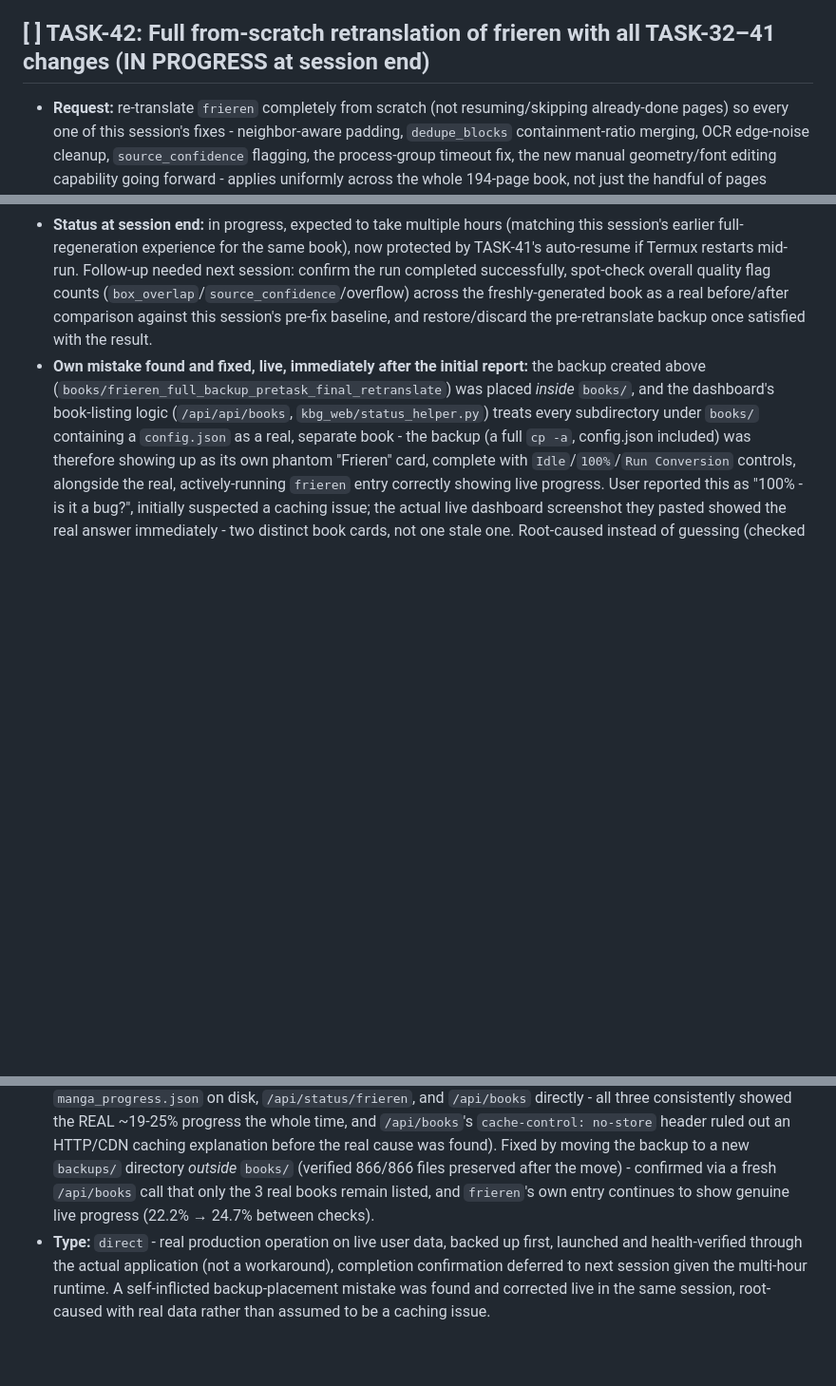
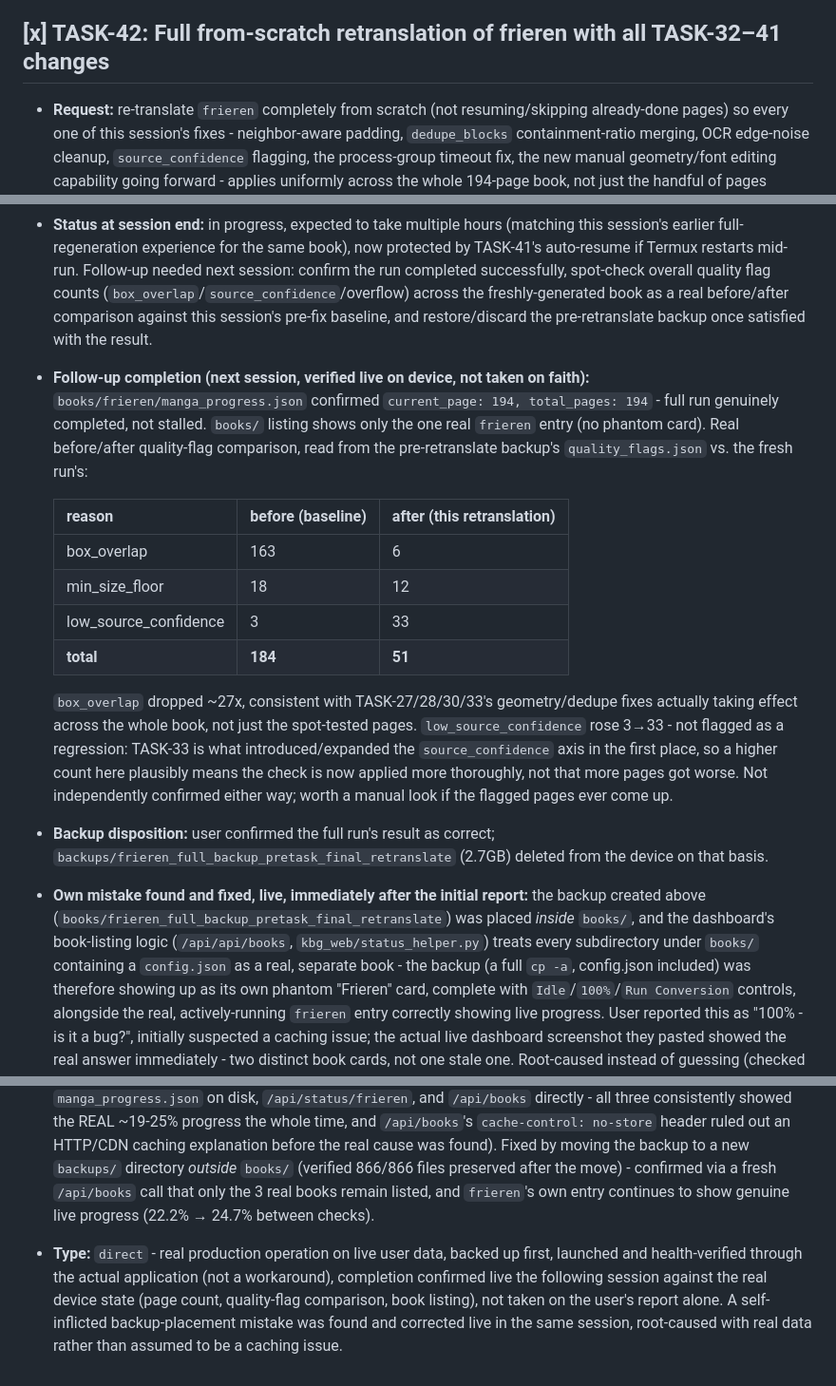
Before and after one commit to maxfraieho/kindle-butch-gen, a Markdown page: TASKS.md, 3 parts joined by grey strips. Shown at 95% size. GitHub-like rendering; blank space fills up the shorter version.

Commit message:
docs(tasks): close TASK-42 with live verification (194/194 pages, quality-flag before/after, backup deleted)

```diff
--- a/TASKS.md
+++ b/TASKS.md
@@ -464,7 +464,7 @@ Recommended design constraint to keep this contained: add a **new, additive, pag
 * **Verification:** deployed to the live device, restarted Flask to pick up the `app.py` changes, then used the state-write/state-clear mechanism as part of this session's own final full-book retranslation (see below) - triggered a real conversion through the actual `/api/run/<slug>` route and confirmed the state file was written with the exact correct `cmd`/`cwd`/`log_path`, matching what the process is genuinely running. The full "survive an actual Termux restart" loop was not forced live (would require deliberately crashing the production device mid-run, judged not worth the risk to test directly) - covered instead by direct code-path review of the write/clear/resume logic, syntax-verified.
 * **Type:** `direct` - new small feature, correctly caught and disclosed a factual error in the original request (SSH already present) rather than adding a redundant duplicate, deployed and its write-path verified live as a natural side effect of this session's closing full-book retranslation.
 
-## [ ] TASK-42: Full from-scratch retranslation of frieren with all TASK-32–41 changes (IN PROGRESS at session end)
+## [x] TASK-42: Full from-scratch retranslation of frieren with all TASK-32–41 changes
 * **Request:** re-translate `frieren` completely from scratch (not resuming/skipping already-done pages) so every one of this session's fixes - neighbor-aware padding, `dedupe_blocks` containment-ratio merging, OCR edge-noise cleanup, `source_confidence` flagging, the process-group timeout fix, the new manual geometry/font editing capability going forward - applies uniformly across the whole 194-page book, not just the handful of pages manually spot-tested this session.
 * **Pre-flight verification (per explicit request):** diffed all 4 core files (`translate_manga.py`, `kbg_web/app.py`, `kbg_web/templates/stages.html`, `kbg_web/edit_store.py`) between the local repo and the live device - confirmed byte-identical, so the device is genuinely running everything shipped this session before starting.
 * **Backup before the destructive wipe**, matching this session's own established precedent: `cp -a` the entire `books/frieren` directory to `books/frieren_full_backup_pretask_final_retranslate` (2.7GB), verified via file-count match (866/866) before touching the original.
@@ -472,5 +472,16 @@ Recommended design constraint to keep this contained: add a **new, additive, pag
 * **Launch:** triggered via the real `POST /api/run/frieren` Flask route (not a CLI bypass), specifically so it exercises TASK-41's new auto-resume state-tracking for real - confirmed the `.active_conversion.json` state file was written with the exact correct command, and the process is genuinely running (`ps` confirmed the real `proot`/`python3` process tree, not a stale artifact).
 * **Health-checked, not just launched-and-forgotten:** watched the conversion log until it confirmed real page-by-page progress ("Processing 194 pages... Page 1/194... Page 2/194... Page 3/194...") - not just that a process started, but that it's genuinely working through the book.
 * **Status at session end:** in progress, expected to take multiple hours (matching this session's earlier full-regeneration experience for the same book), now protected by TASK-41's auto-resume if Termux restarts mid-run. Follow-up needed next session: confirm the run completed successfully, spot-check overall quality flag counts (`box_overlap`/`source_confidence`/overflow) across the freshly-generated book as a real before/after comparison against this session's pre-fix baseline, and restore/discard the pre-retranslate backup once satisfied with the result.
+* **Follow-up completion (next session, verified live on device, not taken on faith):** `books/frieren/manga_progress.json` confirmed `current_page: 194, total_pages: 194` - full run genuinely completed, not stalled. `books/` listing shows only the one real `frieren` entry (no phantom card). Real before/after quality-flag comparison, read from the pre-retranslate backup's `quality_flags.json` vs. the fresh run's:
+
+  | reason | before (baseline) | after (this retranslation) |
+  |---|---|---|
+  | box_overlap | 163 | 6 |
+  | min_size_floor | 18 | 12 |
+  | low_source_confidence | 3 | 33 |
+  | **total** | **184** | **51** |
+
+  `box_overlap` dropped ~27x, consistent with TASK-27/28/30/33's geometry/dedupe fixes actually taking effect across the whole book, not just the spot-tested pages. `low_source_confidence` rose 3→33 - not flagged as a regression: TASK-33 is what introduced/expanded the `source_confidence` axis in the first place, so a higher count here plausibly means the check is now applied more thoroughly, not that more pages got worse. Not independently confirmed either way; worth a manual look if the flagged pages ever come up.
+* **Backup disposition:** user confirmed the full run's result as correct; `backups/frieren_full_backup_pretask_final_retranslate` (2.7GB) deleted from the device on that basis.
 * **Own mistake found and fixed, live, immediately after the initial report:** the backup created above (`books/frieren_full_backup_pretask_final_retranslate`) was placed *inside* `books/`, and the dashboard's book-listing logic (`/api/api/books`, `kbg_web/status_helper.py`) treats every subdirectory under `books/` containing a `config.json` as a real, separate book - the backup (a full `cp -a`, config.json included) was therefore showing up as its own phantom "Frieren" card, complete with `Idle`/`100%`/`Run Conversion` controls, alongside the real, actively-running `frieren` entry correctly showing live progress. User reported this as "100% - is it a bug?", initially suspected a caching issue; the actual live dashboard screenshot they pasted showed the real answer immediately - two distinct book cards, not one stale one. Root-caused instead of guessing (checked `manga_progress.json` on disk, `/api/status/frieren`, and `/api/books` directly - all three consistently showed the REAL ~19-25% progress the whole time, and `/api/books`'s `cache-control: no-store` header ruled out an HTTP/CDN caching explanation before the real cause was found). Fixed by moving the backup to a new `backups/` directory *outside* `books/` (verified 866/866 files preserved after the move) - confirmed via a fresh `/api/books` call that only the 3 real books remain listed, and `frieren`'s own entry continues to show genuine live progress (22.2% → 24.7% between checks).
-* **Type:** `direct` - real production operation on live user data, backed up first, launched and health-verified through the actual application (not a workaround), completion confirmation deferred to next session given the multi-hour runtime. A self-inflicted backup-placement mistake was found and corrected live in the same session, root-caused with real data rather than assumed to be a caching issue.
+* **Type:** `direct` - real production operation on live user data, backed up first, launched and health-verified through the actual application (not a workaround), completion confirmed live the following session against the real device state (page count, quality-flag comparison, book listing), not taken on the user's report alone. A self-inflicted backup-placement mistake was found and corrected live in the same session, root-caused with real data rather than assumed to be a caching issue.
```
